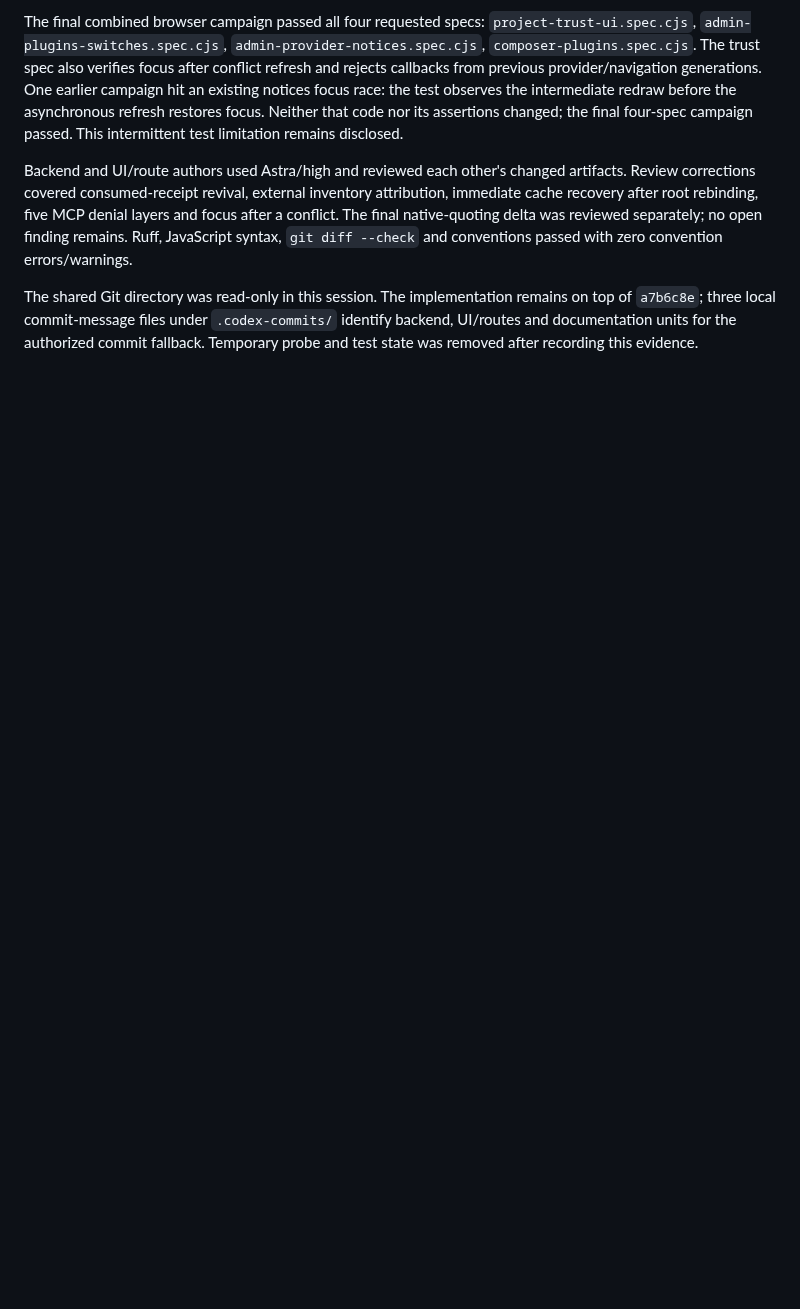
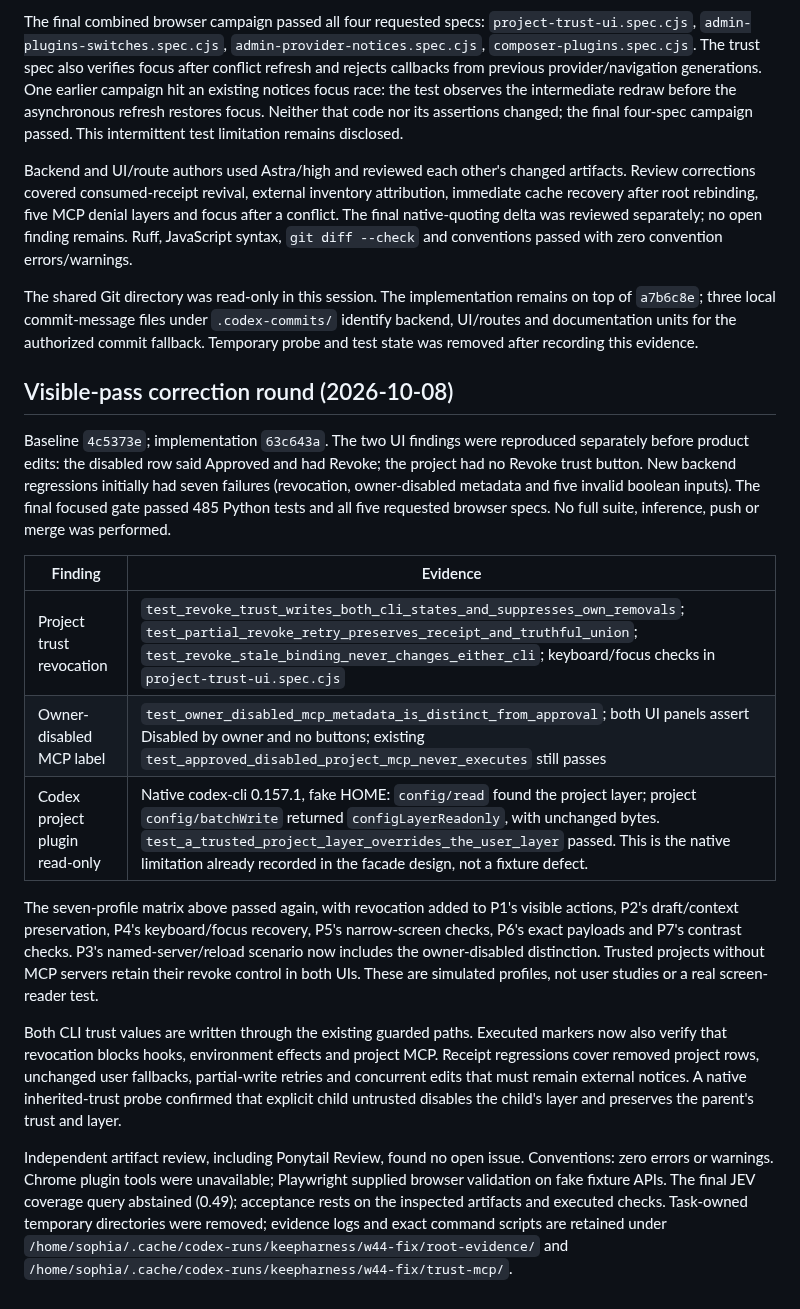
Before and after one commit to sophia-phillipa/keepharness, a Markdown page: dossier/trust-mcp-approval-validation.md, the part around the change. Drawn GitHub-style; blank space fills up the shorter version.

```diff
--- a/dossier/trust-mcp-approval-validation.md
+++ b/dossier/trust-mcp-approval-validation.md
@@ -212,3 +212,41 @@ remains on top of `a7b6c8e`; three local commit-message files under
 `.codex-commits/` identify backend, UI/routes and documentation units for the
 authorized commit fallback. Temporary probe and test state was removed after
 recording this evidence.
+
+## Visible-pass correction round (2026-10-08)
+
+Baseline `4c5373e`; implementation `63c643a`. The two UI findings were reproduced
+separately before product edits: the disabled row said Approved and had Revoke;
+the project had no Revoke trust button. New backend regressions initially had
+seven failures (revocation, owner-disabled metadata and five invalid boolean
+inputs). The final focused gate passed 485 Python tests and all five requested
+browser specs. No full suite, inference, push or merge was performed.
+
+| Finding | Evidence |
+| --- | --- |
+| Project trust revocation | `test_revoke_trust_writes_both_cli_states_and_suppresses_own_removals`; `test_partial_revoke_retry_preserves_receipt_and_truthful_union`; `test_revoke_stale_binding_never_changes_either_cli`; keyboard/focus checks in `project-trust-ui.spec.cjs` |
+| Owner-disabled MCP label | `test_owner_disabled_mcp_metadata_is_distinct_from_approval`; both UI panels assert Disabled by owner and no buttons; existing `test_approved_disabled_project_mcp_never_executes` still passes |
+| Codex project plugin read-only | Native codex-cli 0.157.1, fake HOME: `config/read` found the project layer; project `config/batchWrite` returned `configLayerReadonly`, with unchanged bytes. `test_a_trusted_project_layer_overrides_the_user_layer` passed. This is the native limitation already recorded in the facade design, not a fixture defect. |
+
+The seven-profile matrix above passed again, with revocation added to P1's
+visible actions, P2's draft/context preservation, P4's keyboard/focus recovery,
+P5's narrow-screen checks, P6's exact payloads and P7's contrast checks. P3's
+named-server/reload scenario now includes the owner-disabled distinction.
+Trusted projects without MCP servers retain their revoke control in both UIs.
+These are simulated profiles, not user studies or a real screen-reader test.
+
+Both CLI trust values are written through the existing guarded paths. Executed
+markers now also verify that revocation blocks hooks, environment effects and
+project MCP. Receipt regressions cover removed project rows, unchanged user
+fallbacks, partial-write retries and concurrent edits that must remain external
+notices. A native inherited-trust probe confirmed that explicit child untrusted
+disables the child's layer and preserves the parent's trust and layer.
+
+Independent artifact review, including Ponytail Review, found no open issue.
+Conventions: zero errors or warnings. Chrome plugin tools were unavailable;
+Playwright supplied browser validation on fake fixture APIs. The final JEV
+coverage query abstained (0.49); acceptance rests on the inspected artifacts and
+executed checks. Task-owned temporary directories were removed; evidence logs
+and exact command scripts are retained under
+`/home/sophia/.cache/codex-runs/keepharness/w44-fix/root-evidence/` and
+`/home/sophia/.cache/codex-runs/keepharness/w44-fix/trust-mcp/`.
```
Also changed, not shown: dossier/provider-facade-design.md (+13 -1 lines), dossier/releases/v0.16.0.md (+17 -2 lines).
